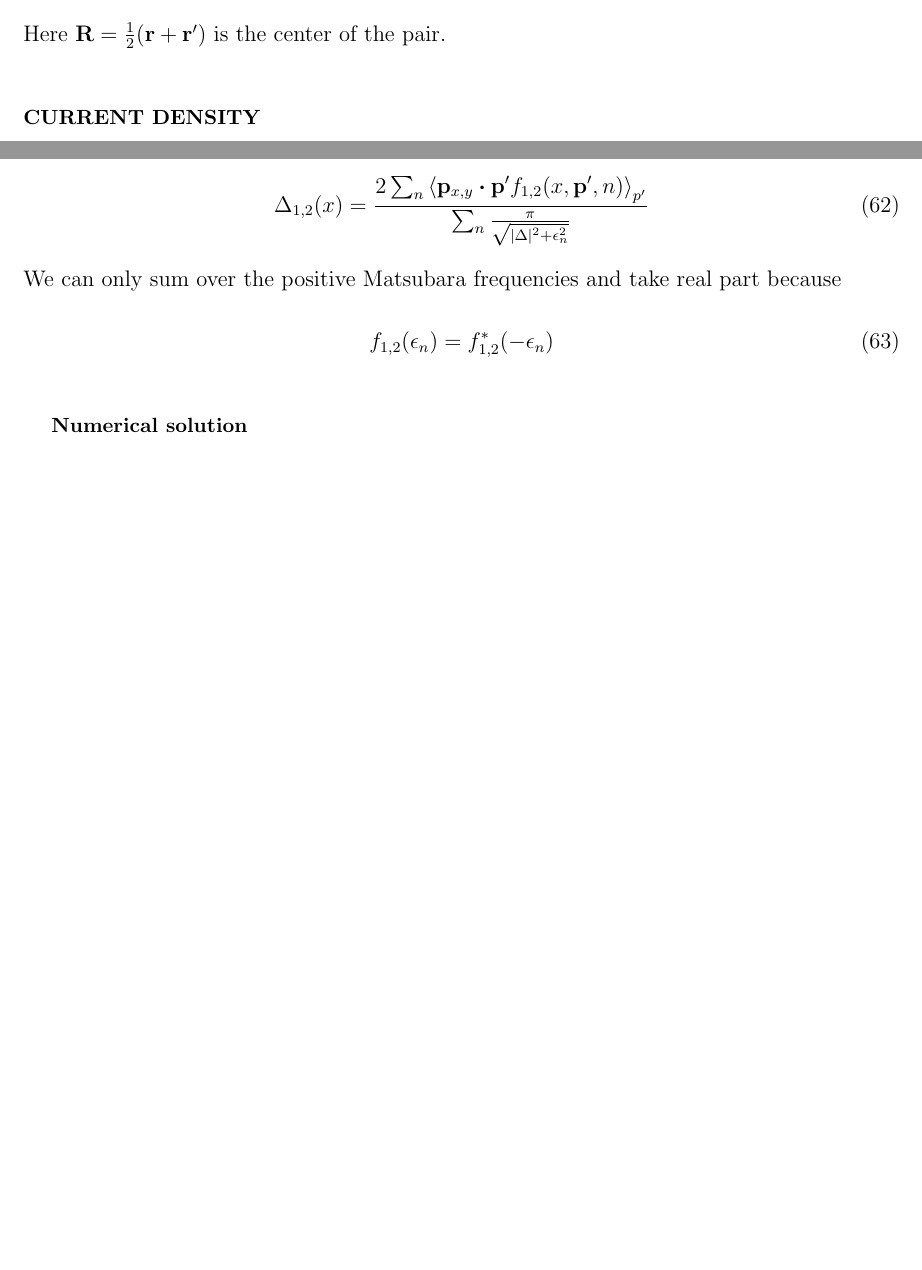
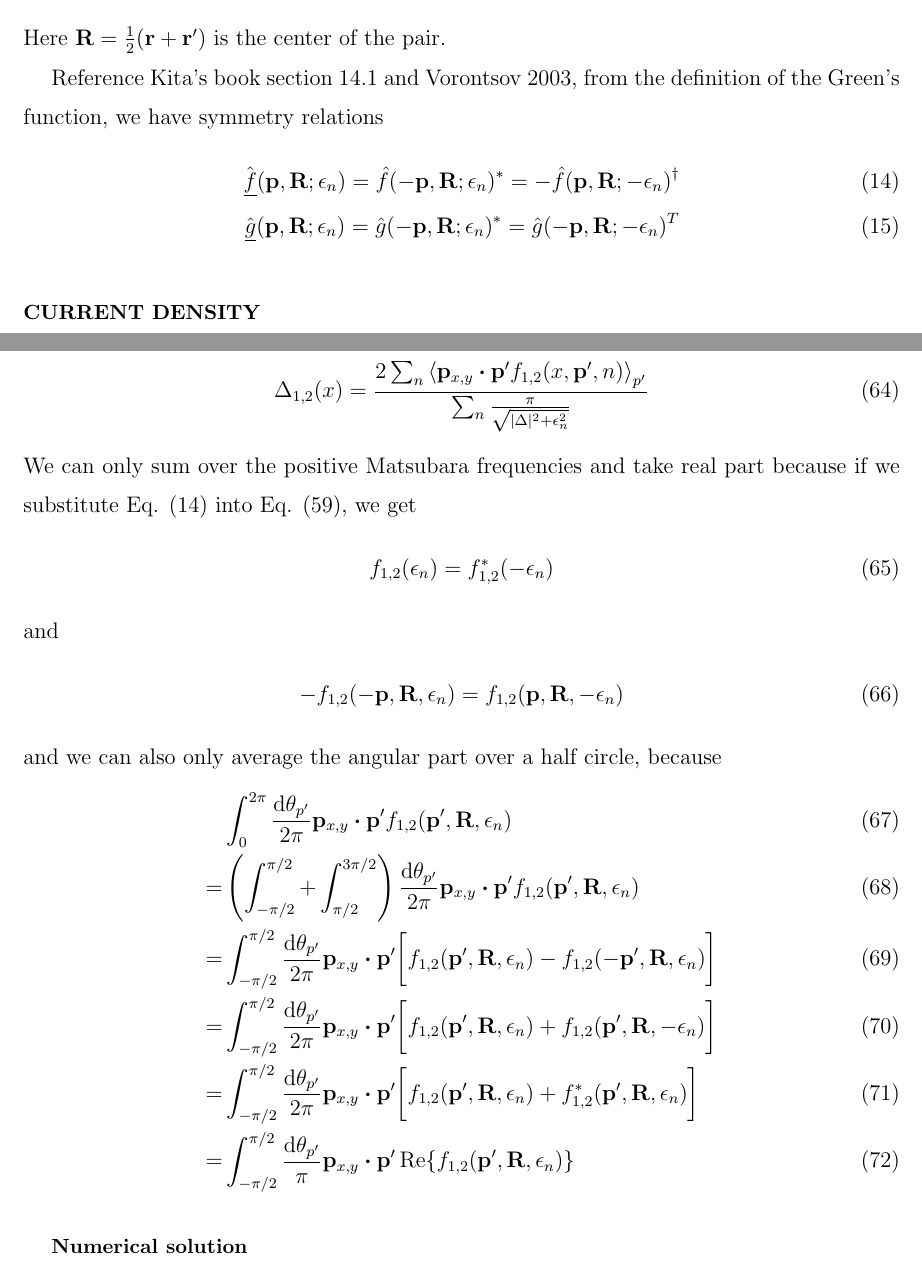
Before and after one commit to junguanghe/annulus_3he_a, a LaTeX paper (eilenberger/eilenberger.tex): two parts of pages 2 and 7 of 9 before the commit and two parts of pages 2 and 8 of 10 after it, joined at a grey line, cut so that both start at the same text, the shorter picture padded with empty space. Compiled offline with pdfLaTeX.

Commit message:
fix: add symmetry relations and refine equations in eilenberger.tex; update eilenberger.pdf for consistency

```diff
--- a/eilenberger/eilenberger.tex
+++ b/eilenberger/eilenberger.tex
@@ -124,6 +124,18 @@ and
         \hat{f}(\vb{R}, \vb{p}', \epsilon_n)}_{p'}
 \end{align}
 Here $\vb{R} = \frac{1}{2}(\vb{r} + \vb{r}')$ is the center of the pair.
+
+Reference Kita's book section 14.1 and Vorontsov 2003,
+from the definition of the Green's function,
+we have symmetry relations
+\begin{align} \label{symmetry_relation}
+    \hat{\underline{f}}(\vb{p}, \vb{R}; \epsilon_n)
+    = \hat{f}(-\vb{p}, \vb{R}; \epsilon_n)^*
+    = -\hat{f}(\vb{p}, \vb{R}; -\epsilon_n)^\dagger \\
+    \hat{\underline{g}}(\vb{p}, \vb{R}; \epsilon_n)
+    = \hat{g}(-\vb{p}, \vb{R}; \epsilon_n)^*
+    = \hat{g}(-\vb{p}, \vb{R}; -\epsilon_n)^T
+\end{align}
 
 \section{Current density}
 Reference Kita's book, section 14.3.3.
@@ -398,8 +410,27 @@ and the gap iteration becomes
     {\sum_n \frac{\pi}{\sqrt{|\Delta|^2 + \epsilon_n^2}}}
 \end{align}
 We can only sum over the positive Matsubara frequencies and take real part because
+if we substitute Eq. (\ref{symmetry_relation}) into Eq. (\ref{f_decomp}), we get
 \begin{align}
     f_{1,2}(\epsilon_n) = f_{1,2}^*(-\epsilon_n)
+\end{align}
+and
+\begin{align}
+    -f_{1,2}(-\vb{p}, \vb{R}, \epsilon_n) = f_{1,2}(\vb{p}, \vb{R}, -\epsilon_n)
+\end{align}
+and we can also only average the angular part over a half circle, because
+\begin{align}
+      & \int_{0}^{2\pi}\frac{\dd\theta_{p'}}{2\pi}  \vb{p}_{x,y}\vdot\vb{p}' f_{1,2}(\vb{p}', \vb{R}, \epsilon_n)     \\
+    = & \left(\int_{-\pi/2}^{\pi/2} + \int_{\pi/2}^{3\pi/2}\right)\frac{\dd\theta_{p'}}{2\pi}\vb{p}_{x,y}\vdot\vb{p}'
+    f_{1,2}(\vb{p}', \vb{R}, \epsilon_n)                                                                              \\
+    = & \int_{-\pi/2}^{\pi/2}\frac{\dd\theta_{p'} }{2\pi}\vb{p}_{x,y}\vdot\vb{p}'
+    \bigg[f_{1,2}(\vb{p}', \vb{R}, \epsilon_n) - f_{1,2}(-\vb{p}', \vb{R}, \epsilon_n)\bigg]                          \\
+    = & \int_{-\pi/2}^{\pi/2}\frac{\dd\theta_{p'} }{2\pi}\vb{p}_{x,y}\vdot\vb{p}'
+    \bigg[f_{1,2}(\vb{p}', \vb{R}, \epsilon_n) + f_{1,2}(\vb{p}', \vb{R}, -\epsilon_n)\bigg]                          \\
+    = & \int_{-\pi/2}^{\pi/2}\frac{\dd\theta_{p'} }{2\pi}\vb{p}_{x,y}\vdot\vb{p}'
+    \bigg[f_{1,2}(\vb{p}', \vb{R}, \epsilon_n) + f_{1,2}^*(\vb{p}', \vb{R}, \epsilon_n)\bigg]                         \\
+    = & \int_{-\pi/2}^{\pi/2}\frac{\dd\theta_{p'} }{\pi}\vb{p}_{x,y}\vdot\vb{p}'
+    \Re{f_{1,2}(\vb{p}', \vb{R}, \epsilon_n)}
 \end{align}
 
 \subsection{Numerical solution}
```
Also changed, not shown: eilenberger/eilenberger.pdf, eilenberger/eilenberger.tex (6 more changed lines).
